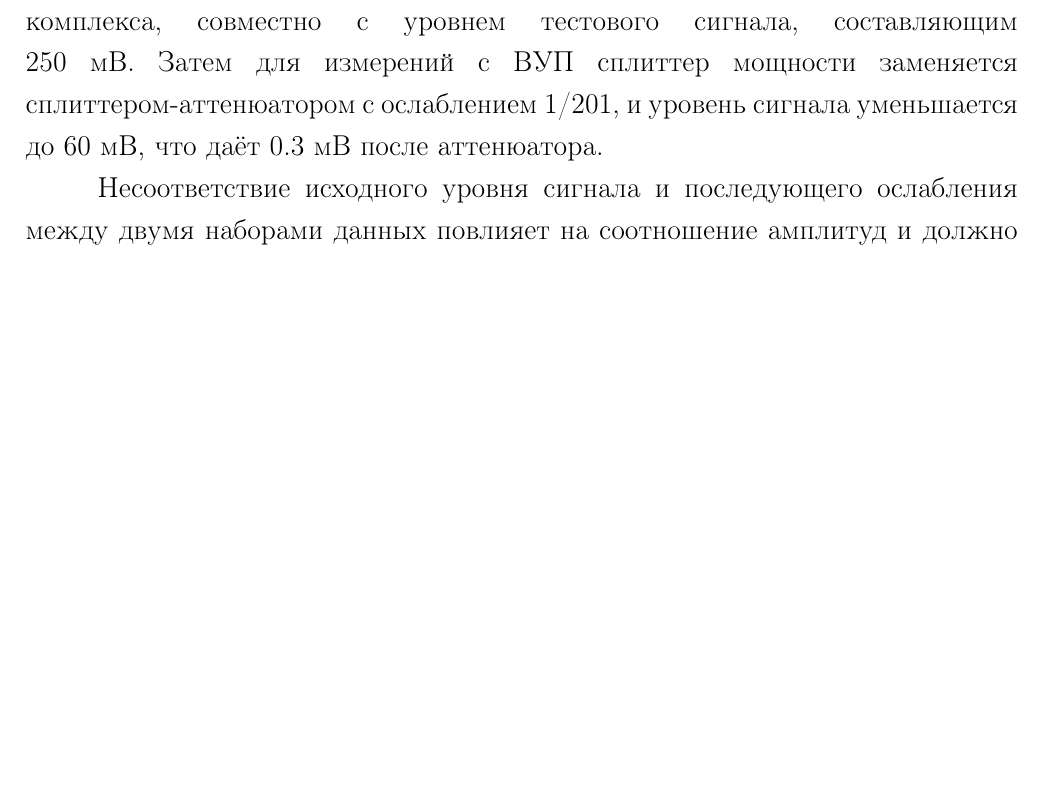
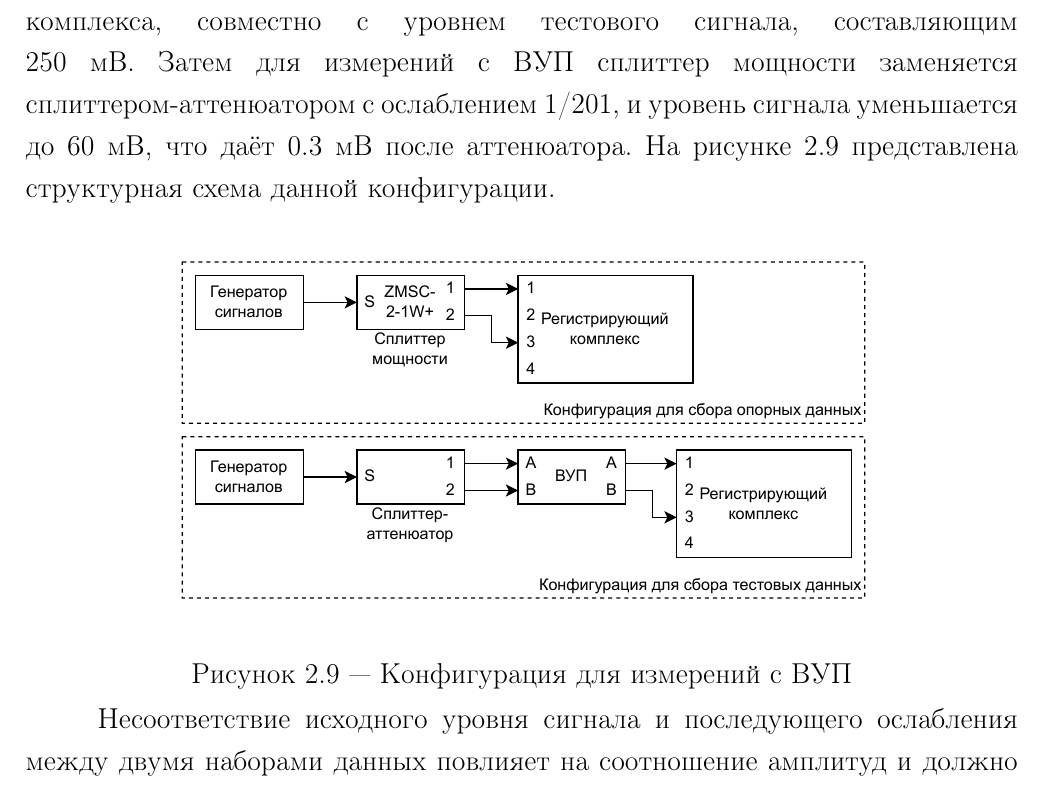
Before and after one commit to AXKuhta/thesis, a LaTeX document (main.tex): part of page 41 of 48 before the commit and part of page 41 of 49 after it, cut so that both start at the same text, the shorter picture padded with empty space. Compiled offline with pdfLaTeX.

Commit message:
Add a setup diagram

```diff
--- a/main.tex
+++ b/main.tex
@@ -557,7 +557,9 @@ Sinc-спад это явление, присущее всем ЦАП, кото
 
 Выносное устройство приёма (ВУП), которое является первым звеном приёмного тракта станции, содержит два каскада усиления, суммарно создающих высокое усиление, по напряжению составляющее примерно 1000 раз; исходя из того, что входное напряжение регистрирующего комплекса ограничено значением около 300 мВ, следует, что напряжение тестового сигнала не должно превышать 0.3 мВ. Это не является проблемой для генератора сигналов, поскольку ослабление сигнала всегда можно легко получить с использованием аттенюатора, даже если бы 0.3 мВ были за нижней границей его диапазона напряжений; это является, однако, проблемой для регистрирующего комплекса на этапе сбора опорных записей, поскольку сигнал с уровнем 0.3 мВ слишком слаб и приводит к записям с чрезмерной долей шума.
 
-Данная ситуация оправдывает применение сигнала с более высоким уровнем и/или меньшим количеством ослабления на этапе сбора опорных записей. Например, для получения опорных записей может использоваться сплиттер мощности, который направляет сигнал в два канала регистрирующего комплекса, совместно с уровнем тестового сигнала, составляющим 250 мВ. Затем для измерений с ВУП сплиттер мощности заменяется сплиттером-аттенюатором с ослаблением 1/201, и уровень сигнала уменьшается до 60 мВ, что даёт 0.3 мВ после аттенюатора.
+Данная ситуация оправдывает применение сигнала с более высоким уровнем и/или меньшим количеством ослабления на этапе сбора опорных записей. Например, для получения опорных записей может использоваться сплиттер мощности, который направляет сигнал в два канала регистрирующего комплекса, совместно с уровнем тестового сигнала, составляющим 250 мВ. Затем для измерений с ВУП сплиттер мощности заменяется сплиттером-аттенюатором с ослаблением 1/201, и уровень сигнала уменьшается до 60 мВ, что даёт 0.3 мВ после аттенюатора. На рисунке \ref{fig:vup_amplitude_testing} представлена структурная схема данной конфигурации.
+
+\myfigure{0.8}{vup_amplitude_testing.drawio.pdf}{Конфигурация для измерений с ВУП}{vup_amplitude_testing}
 
 Несоответствие исходного уровня сигнала и последующего ослабления между двумя наборами данных повлияет на соотношение амплитуд и должно быть учтено. Для этой цели инструмент оценки АЧХ предоставляет опцию -{}-offset, используемую для указания коэффициента, на который требуется домножить амплитуду в опорном наборе данных, чтобы внести поправку на несоответствие. В описанном выше сценарии, коэффициент вычисляется как произведение $\frac{1}{\sqrt{2}}$, чтобы учесть удаление сплиттера мощности, $\frac{1}{201}$, чтобы учесть ослабление нового аттенюатора, и $\frac{60}{250}$, чтобы учесть уменьшенный уровень сигнала, что в итоге даёт значение 0.000844.
 
```
Also changed, not shown: Images/vup_amplitude_testing.drawio.pdf (added).
